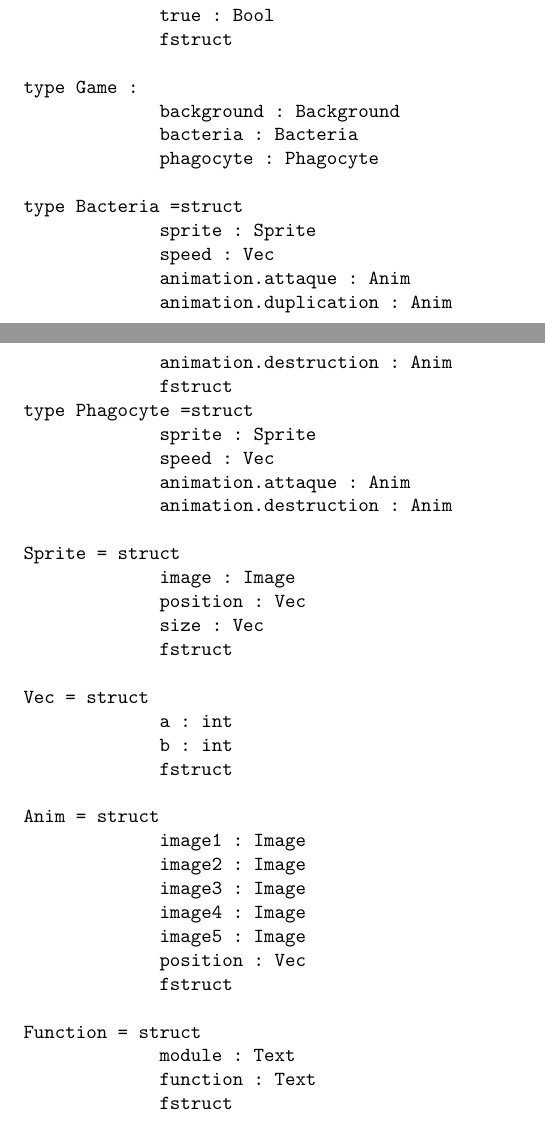
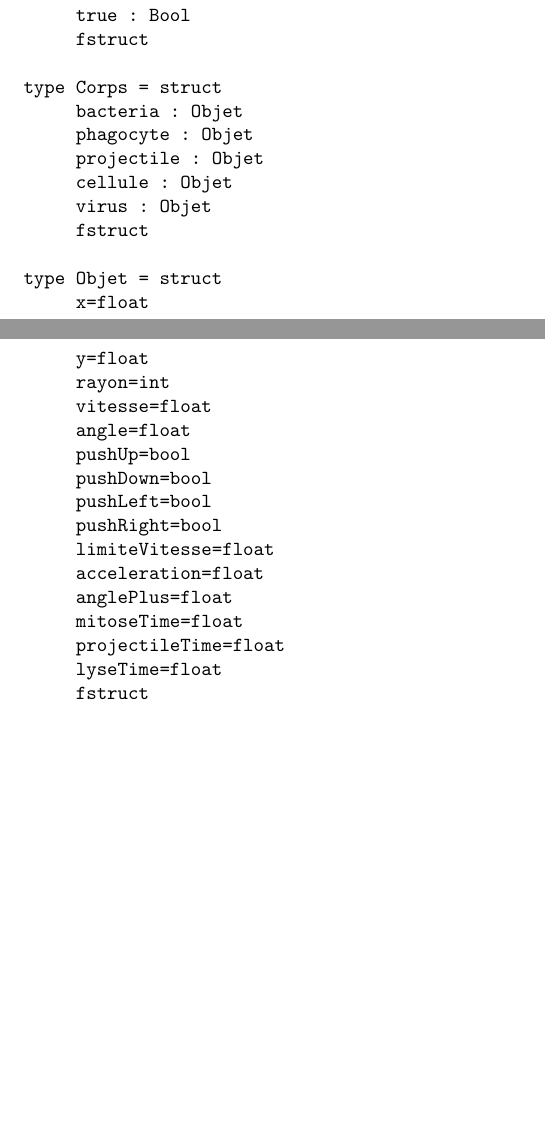
Before and after one commit to valeriansaliou/medius, a LaTeX document (doc/conception/conception.tex): two parts of pages 4 and 5 of 12, joined at a grey line, cut so that both start at the same text, the shorter picture padded with empty space. Compiled offline with pdfLaTeX.

Commit message:
Edited conception doc.

```diff
--- a/doc/conception/conception.tex
+++ b/doc/conception/conception.tex
@@ -114,47 +114,30 @@ type Checkedbox= struct
      true : Bool
      fstruct
 
-type Game :
-             background : Background
-             bacteria : Bacteria
-             phagocyte : Phagocyte
-
-type Bacteria =struct
-             sprite : Sprite
-             speed : Vec
-             animation.attaque : Anim
-             animation.duplication : Anim
-             animation.destruction : Anim
-             fstruct
-type Phagocyte =struct
-             sprite : Sprite
-             speed : Vec
-             animation.attaque : Anim
-             animation.destruction : Anim
-
-Sprite = struct
-             image : Image
-             position : Vec
-             size : Vec
+type Corps = struct
+     bacteria : Objet
+     phagocyte : Objet
+     projectile : Objet
+     cellule : Objet
+     virus : Objet
      fstruct
 
-Vec = struct
-             a : int
-             b : int
-             fstruct
-
-Anim = struct
-             image1 : Image
-             image2 : Image
-             image3 : Image
-             image4 : Image
-             image5 : Image
-             position : Vec
-             fstruct
-
-Function = struct
-             module : Text
-             function : Text
+type Objet = struct
+     x=float
+     y=float
+     rayon=int
+     vitesse=float
+     angle=float
+     pushUp=bool
+     pushDown=bool
+     pushLeft=bool
+     pushRight=bool
+     limiteVitesse=float
+     acceleration=float
+     anglePlus=float
+     mitoseTime=float
+     projectileTime=float
+     lyseTime=float
      fstruct
 
 Sound = struct
```
Also changed, not shown: doc/conception/conception.pdf, doc/conception/conception.tex (48 more changed lines). Lines whose indentation alone changed are shown as unchanged.
